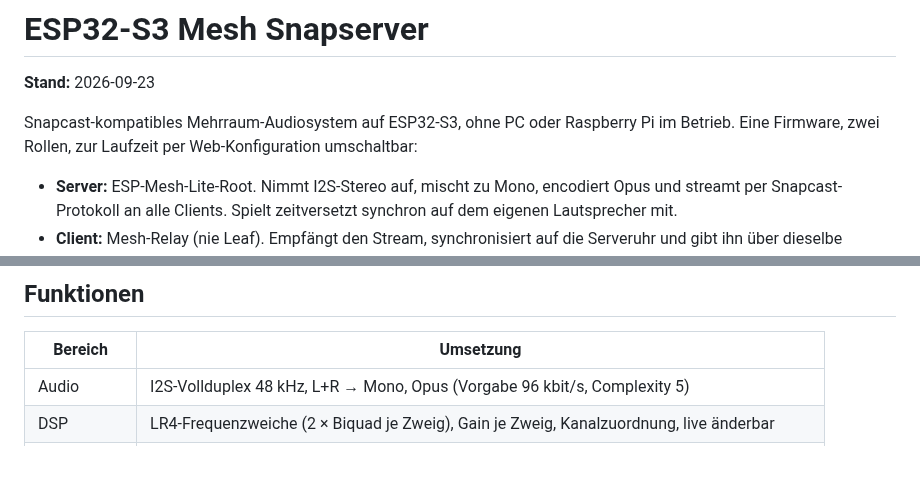
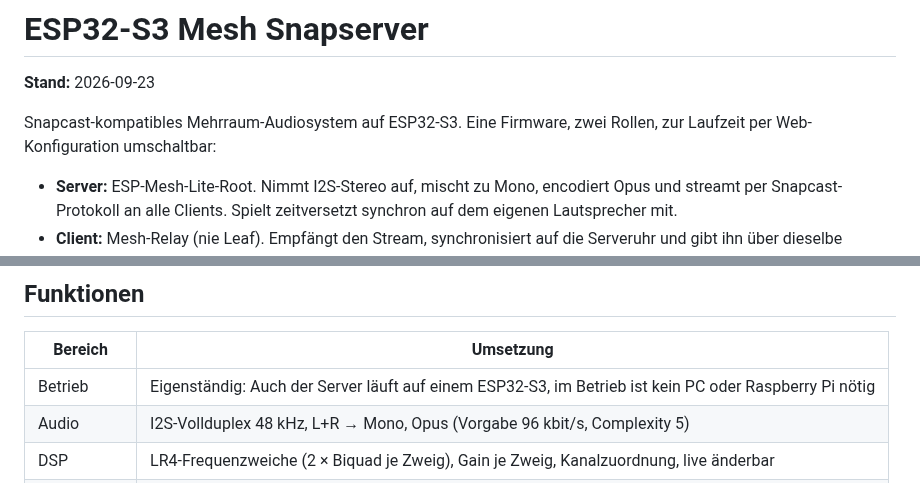
Before and after one commit to pillepalle127/ESP32S3_Mesh_Snapserver, a Markdown page: README.md, 2 parts joined by grey strips. Rendered like a GitHub page; blank space fills up the shorter version.

Commit message:
docs: shorter intro; standalone operation listed under features

```diff
--- a/README.md
+++ b/README.md
@@ -2,8 +2,8 @@
 
 **Stand:** 2026-09-23
 
-Snapcast-kompatibles Mehrraum-Audiosystem auf ESP32-S3, ohne PC oder Raspberry Pi im Betrieb. Eine
-Firmware, zwei Rollen, zur Laufzeit per Web-Konfiguration umschaltbar:
+Snapcast-kompatibles Mehrraum-Audiosystem auf ESP32-S3. Eine Firmware, zwei Rollen, zur Laufzeit per
+Web-Konfiguration umschaltbar:
 
 * **Server:** ESP-Mesh-Lite-Root. Nimmt I2S-Stereo auf, mischt zu Mono, encodiert Opus und streamt per
   Snapcast-Protokoll an alle Clients. Spielt zeitversetzt synchron auf dem eigenen Lautsprecher mit.
@@ -125,6 +125,7 @@ esptool --chip esp32s3 --before usb_reset write_flash 0x0 bootloader.bin 0x8000
 
 | Bereich | Umsetzung |
 |---|---|
+| Betrieb | Eigenständig: Auch der Server läuft auf einem ESP32-S3, im Betrieb ist kein PC oder Raspberry Pi nötig |
 | Audio | I2S-Vollduplex 48 kHz, L+R → Mono, Opus (Vorgabe 96 kbit/s, Complexity 5) |
 | DSP | LR4-Frequenzweiche (2 × Biquad je Zweig), Gain je Zweig, Kanalzuordnung, live änderbar |
 | Sync | Vierzeiten-Zeitabgleich (Minimum-RTT aus 12 Messungen), Drift-Regelung per Resampling |
```
